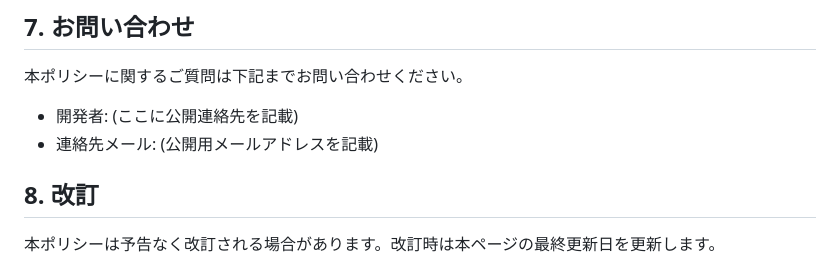
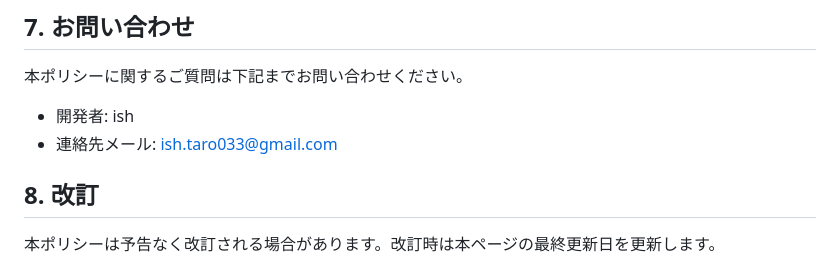
Before and after one commit to ishtaro/psa-chromeApp, a Markdown page: PRIVACY.md, the part around the change. Drawn GitHub-style.

Commit message:
docs: プライバシーポリシーに公開連絡先を追記
Co-Authored-By: Claude Opus 4.7 <noreply@anthropic.com>

```diff
--- a/PRIVACY.md
+++ b/PRIVACY.md
@@ -49,8 +49,8 @@
 
 本ポリシーに関するご質問は下記までお問い合わせください。
 
-- 開発者: (ここに公開連絡先を記載)
-- 連絡先メール: (公開用メールアドレスを記載)
+- 開発者: ish
+- 連絡先メール: ish.taro033@gmail.com
 
 ## 8. 改訂
 
```
